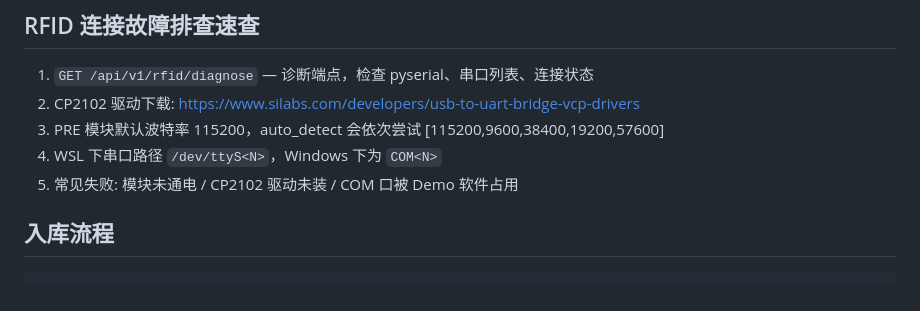
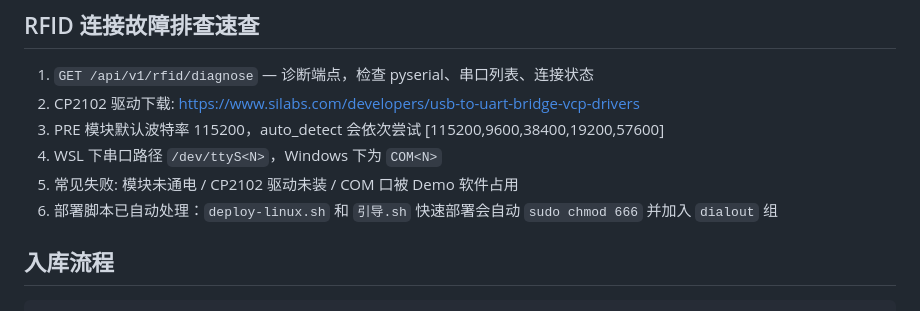
Before and after one commit to ZarkKang/yugan_base, a Markdown page: project_memory.md, the part around the change. GitHub-like rendering.

````diff
--- a/project_memory.md
+++ b/project_memory.md
@@ -60,6 +60,7 @@ EPC 解析公式：`pc_byte0 = params[1]`, `epc_len = ((pc_byte0 // 8) + 1) * 2
 3. PRE 模块默认波特率 115200，auto_detect 会依次尝试 [115200,9600,38400,19200,57600]
 4. WSL 下串口路径 `/dev/ttyS<N>`，Windows 下为 `COM<N>`
 5. 常见失败: 模块未通电 / CP2102 驱动未装 / COM 口被 Demo 软件占用
+6. 部署脚本已自动处理：`deploy-linux.sh` 和 `引导.sh` 快速部署会自动 `sudo chmod 666` 并加入 `dialout` 组
 
 ## 入库流程
 ```
````
Also changed, not shown: devlog.md (+19 -0 lines), doc/开发进度_2026-06-14.md (added, +174 -0 lines).
